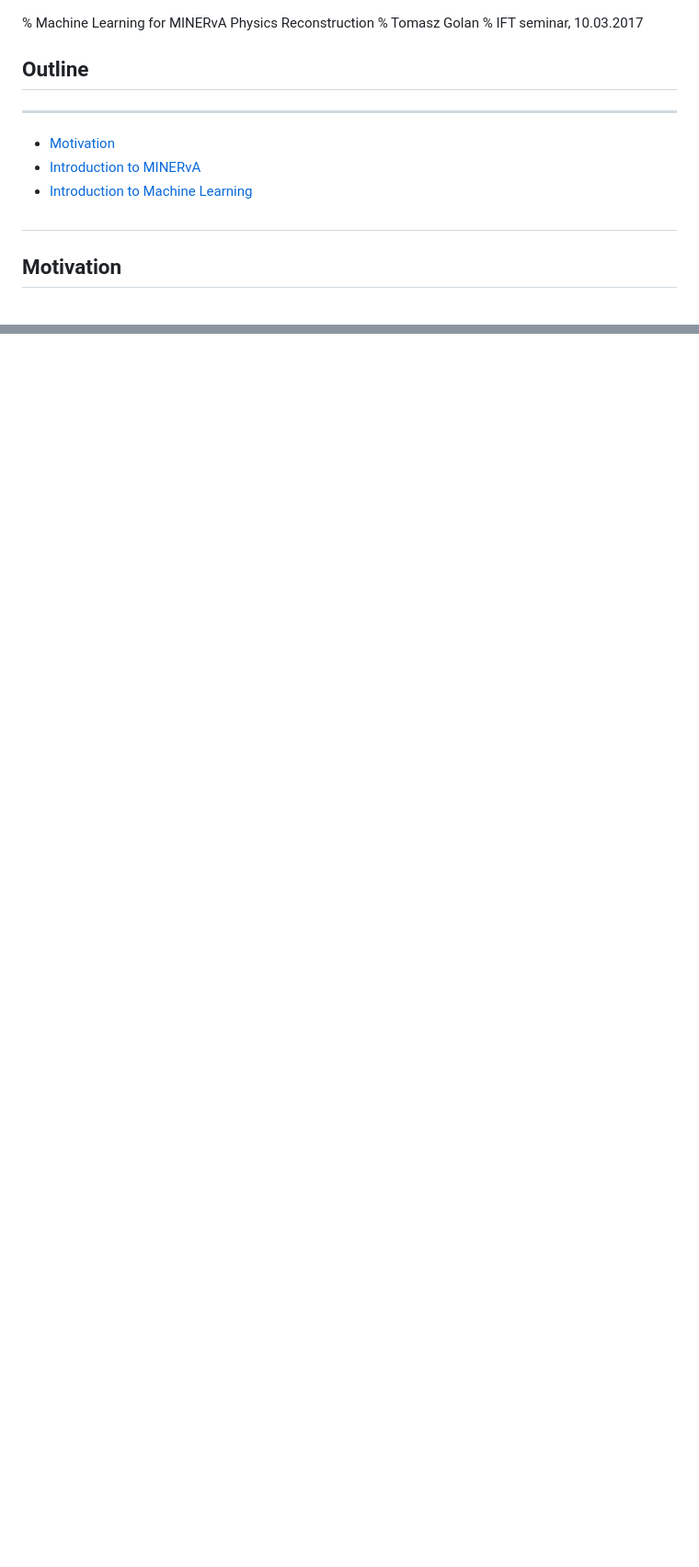
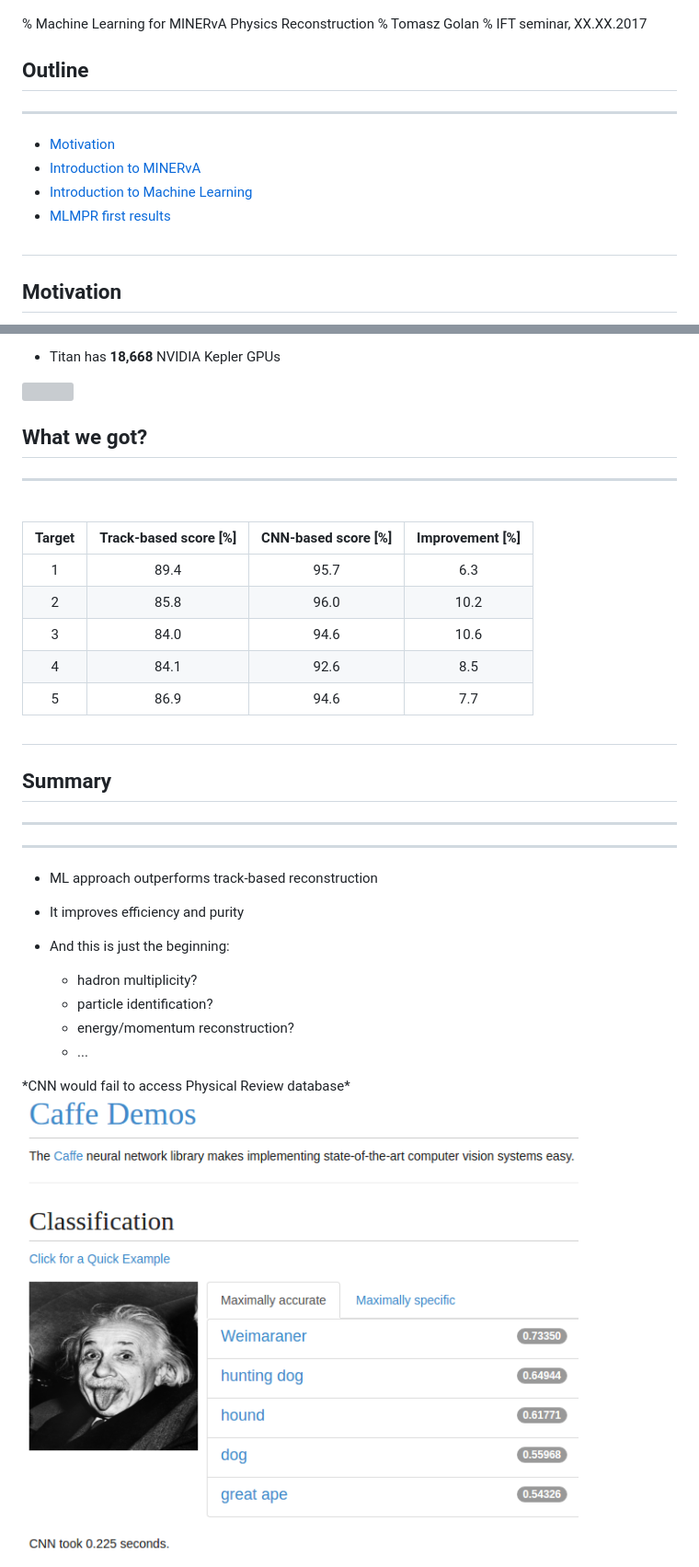
Before and after one commit to TomaszGolan/reveal_talks, a Markdown page: markdown/ml_ift_seminar.md, 2 parts joined by grey strips. Shown: that part at 92% size. GitHub-like rendering; pictures changed too: img/ml/caffe_einstein.png (added); blank space fills up the shorter version; grey boxes are pictures that could not be loaded.

```diff
--- a/markdown/ml_ift_seminar.md
+++ b/markdown/ml_ift_seminar.md
@@ -1,6 +1,6 @@
 % Machine Learning for MINERvA Physics Reconstruction
 % Tomasz Golan
-% IFT seminar, 10.03.2017
+% IFT seminar, XX.XX.2017
 
 ## Outline
 
@@ -9,6 +9,7 @@
 * [Motivation](#motivation)
 * [Introduction to MINERvA](#minerva)
 * [Introduction to Machine Learning](#machine-learning)
+* [MLMPR first results](#mlmpr)
 
 #
 
@@ -523,0 +603,46 @@ src: [wildml.com](http://www.wildml.com/2015/11/understanding-convolutional-neur
+* Titan has **18,668** NVIDIA Kepler GPUs
+
+<img src="../img/andy.gif" width=50%>
+
+</div>
+
+## What we got?
+
+---
+
+<br>
+
+| Target | Track-based score [%] | CNN-based score [%] | Improvement [%] |
+|:------:|:----------------------:|:--------------------:|:---------------:|
+| 1 | 89.4 | 95.7 |  6.3 |
+| 2 | 85.8 | 96.0 | 10.2 |
+| 3 | 84.0 | 94.6 | 10.6 |
+| 4 | 84.1 | 92.6 |  8.5 |
+| 5 | 86.9 | 94.6 |  7.7 |
+
+#
+
+## Summary
+
+---
+
+<div class=left>
+<hr style="height:10pt; visibility:hidden;" />
+
+* ML approach outperforms track-based reconstruction
+
+* It improves efficiency and purity
+
+* And this is just the beginning:
+
+    * hadron multiplicity?
+    * particle identification?
+    * energy/momentum reconstruction?
+    * ...
+
+</div>
+<div class=right>
+*CNN would fail to access Physical Review database*
+
+<img src="../img/ml/caffe_einstein.png" width=85%>
+</div>
```
Also changed, not shown: other parts of markdown/ml_ift_seminar.md (+78 -0 lines), img/ml/cnn_epsilon.png (added), 1 other file.
